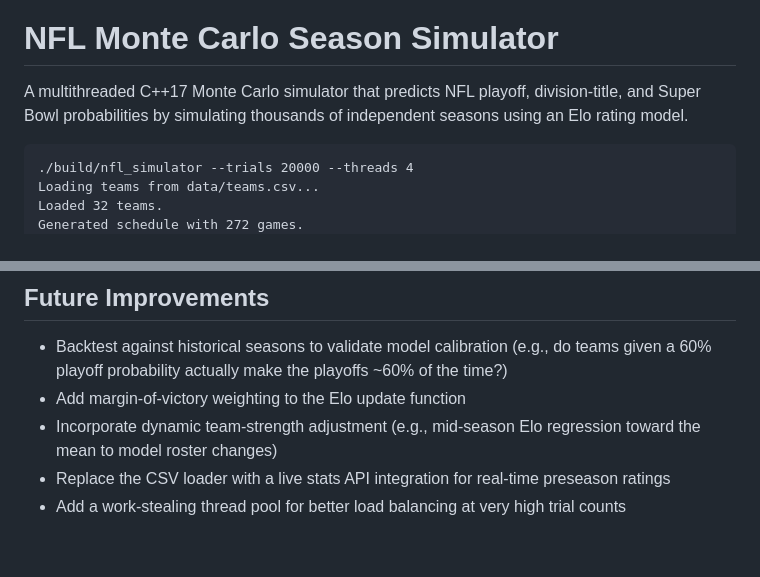
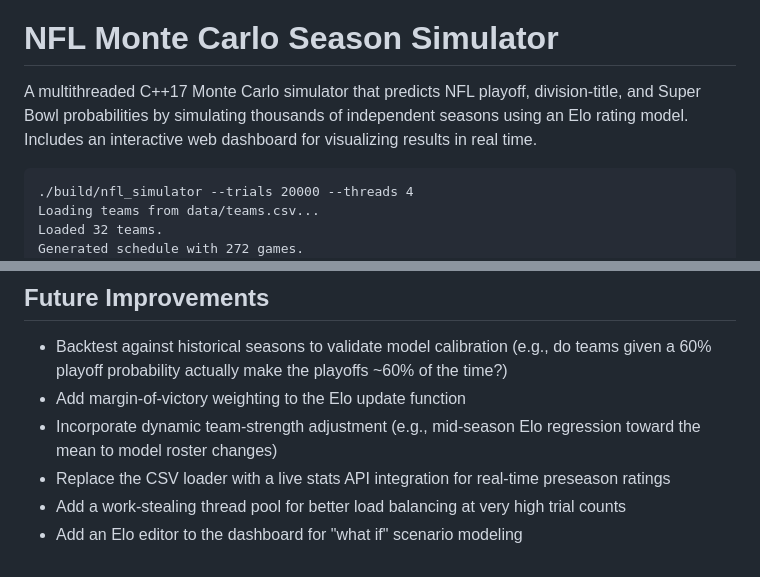
Before and after one commit to ervinjohn50/nfl-monte-carlo-simulator, a Markdown page: README.md, 2 parts joined by grey strips. Rendered like a GitHub page.

````diff
--- a/README.md
+++ b/README.md
@@ -2,7 +2,7 @@
 
 # NFL Monte Carlo Season Simulator
 
-A multithreaded C++17 Monte Carlo simulator that predicts NFL playoff, division-title, and Super Bowl probabilities by simulating thousands of independent seasons using an Elo rating model.
+A multithreaded C++17 Monte Carlo simulator that predicts NFL playoff, division-title, and Super Bowl probabilities by simulating thousands of independent seasons using an Elo rating model. Includes an interactive web dashboard for visualizing results in real time.
 
 ```
 ./build/nfl_simulator --trials 20000 --threads 4
@@ -140,3 +174,4 @@ Philadelphia Eagles,NFC,East,1610
 - Incorporate dynamic team-strength adjustment (e.g., mid-season Elo regression toward the mean to model roster changes)
 - Replace the CSV loader with a live stats API integration for real-time preseason ratings
 - Add a work-stealing thread pool for better load balancing at very high trial counts
+- Add an Elo editor to the dashboard for "what if" scenario modeling
````
Also changed, not shown: other parts of README.md (+35 -1 lines).
